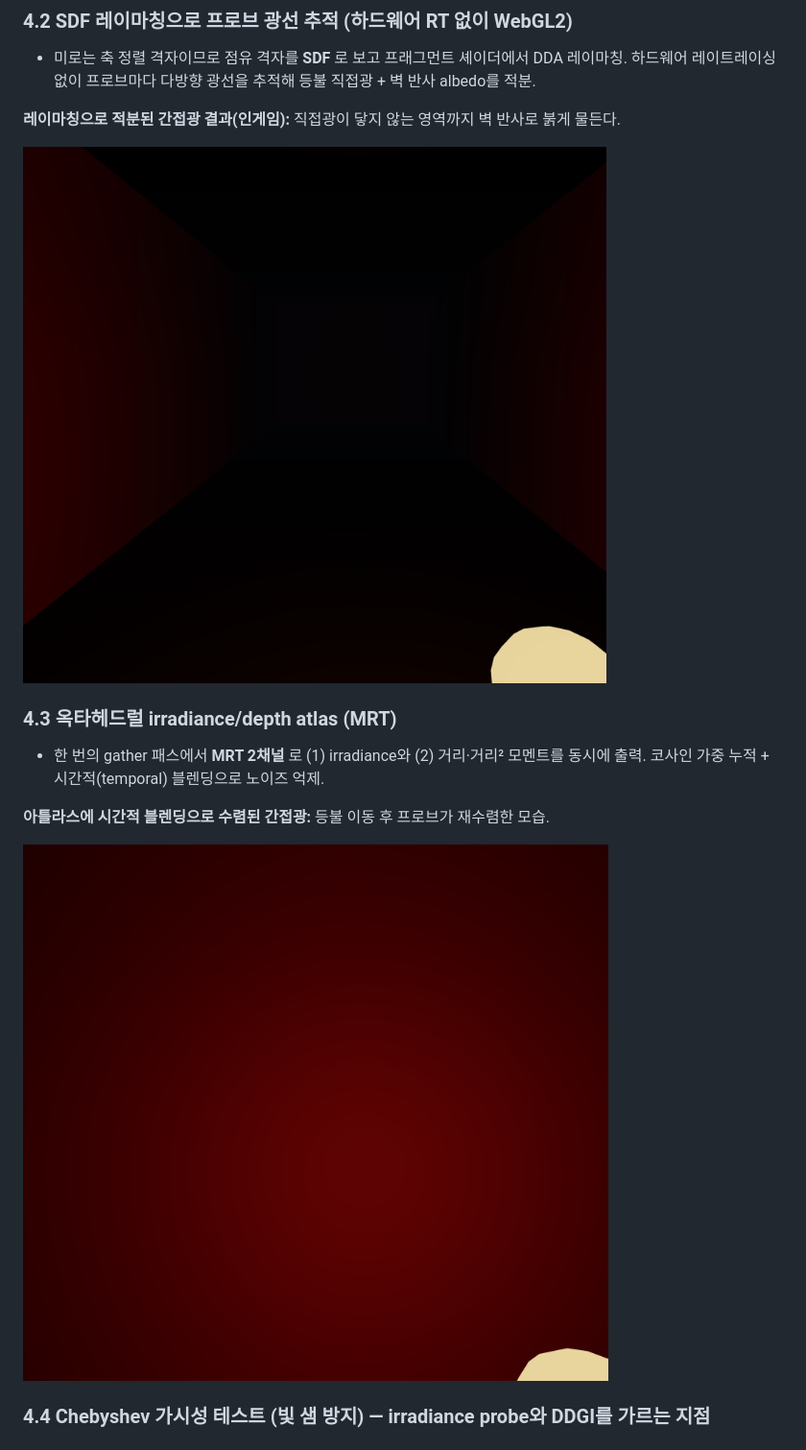
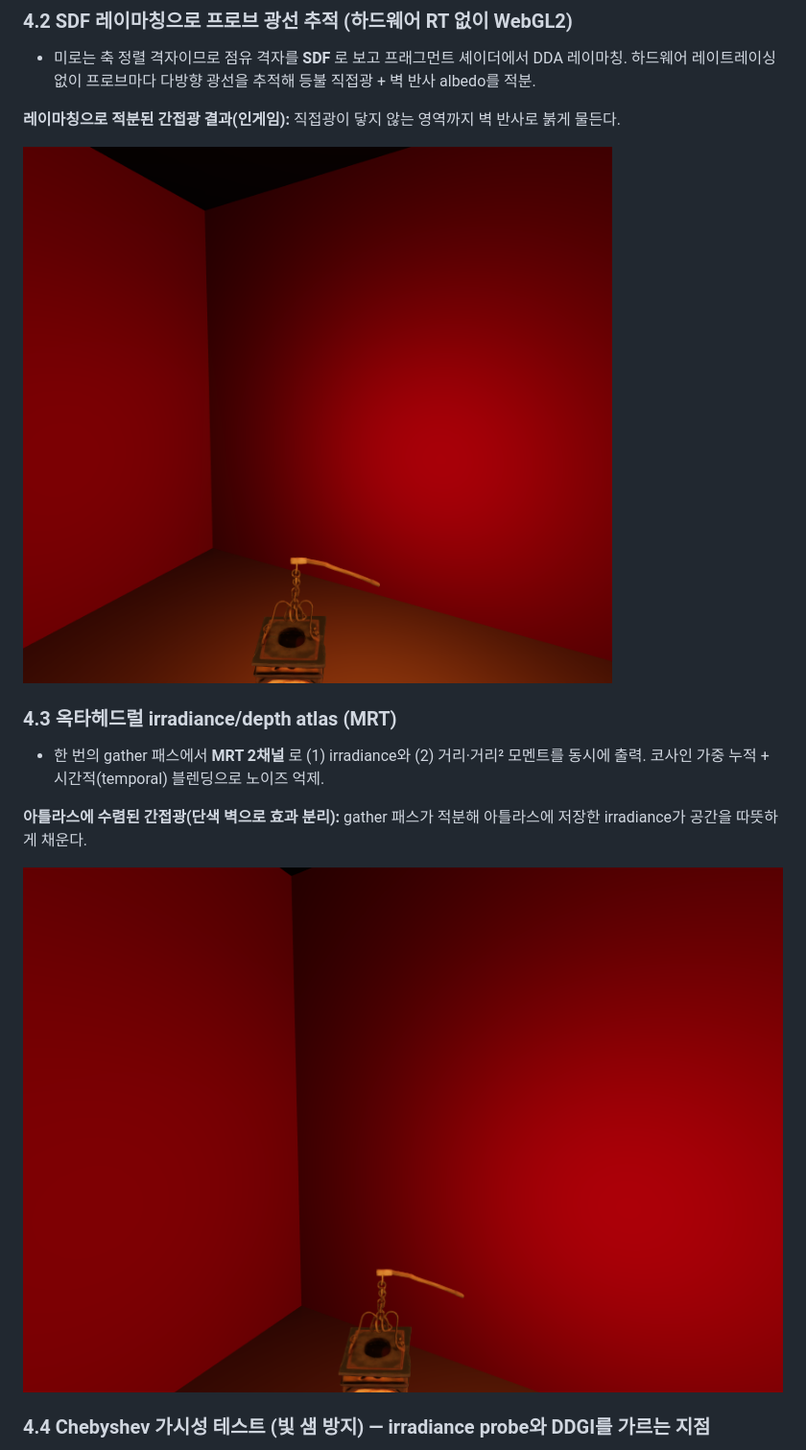
Before and after one commit to jonghunpark09093/joseon-maze, a Markdown page: REPORT.md, the part around the change. Shown at 96% size. Drawn GitHub-style; pictures changed too: captures/ddgi_atlas.png (added), captures/ddgi_on.png.

Commit message:
docs: §4.2~4.4 DDGI 데모 컷을 또렷한 단색-벽 캡쳐로 재생성
기존 컷이 너무 어둡고 OFF/ON 차이가 안 보여, ddgi.shared 유니폼
(uIndirect/uChebyshev)을 토글해 동일 시점에서 재캡쳐:
- GI OFF/ON(ddgi_off·ddgi_on): 단색 벽 코너에서 천장이 어둠->붉은
  바운스로 바뀌는 색 번짐을 또렷이.
- §4.3: 어두운 dyn_late -> 아틀라스 수렴 간접광 단색 컷(ddgi_atlas).
- Chebyshev OFF/ON(cheby_off·cheby_on): 밝게 재캡쳐(차이는 본질적으로
  미세 — §4.4에 그 이유 명시).
효과 분리를 위해 텍스처를 잠시 끄고 캡쳐(런타임 한정, 소스 불변).

Co-Authored-By: Claude Opus 4.8 <noreply@anthropic.com>

```diff
--- a/REPORT.md
+++ b/REPORT.md
@@ -136,9 +136,9 @@
 ### 4.3 옥타헤드럴 irradiance/depth atlas (MRT)
 - 한 번의 gather 패스에서 **MRT 2채널** 로 (1) irradiance와 (2) 거리·거리² 모멘트를 동시에 출력. 코사인 가중 누적 + 시간적(temporal) 블렌딩으로 노이즈 억제.
 
-**아틀라스에 시간적 블렌딩으로 수렴된 간접광:** 등불 이동 후 프로브가 재수렴한 모습.
+**아틀라스에 수렴된 간접광(단색 벽으로 효과 분리):** gather 패스가 적분해 아틀라스에 저장한 irradiance가 공간을 따뜻하게 채운다.
 
-![아틀라스로 수렴된 옥타헤드럴 간접광](captures/dyn_late.png)
+![아틀라스로 수렴된 옥타헤드럴 간접광](captures/ddgi_atlas.png)
 
 ### 4.4 Chebyshev 가시성 테스트 (빛 샘 방지) — irradiance probe와 DDGI를 가르는 지점
 - 셰이딩 점이 프로브의 평균 거리보다 멀면 "벽 뒤"로 보고 variance shadow(체비셰프 부등식)로 기여를 차감 → 벽 너머 누수 차단.
```
Also changed, not shown: captures/cheby_off.png, captures/cheby_on.png, captures/ddgi_off.png.
